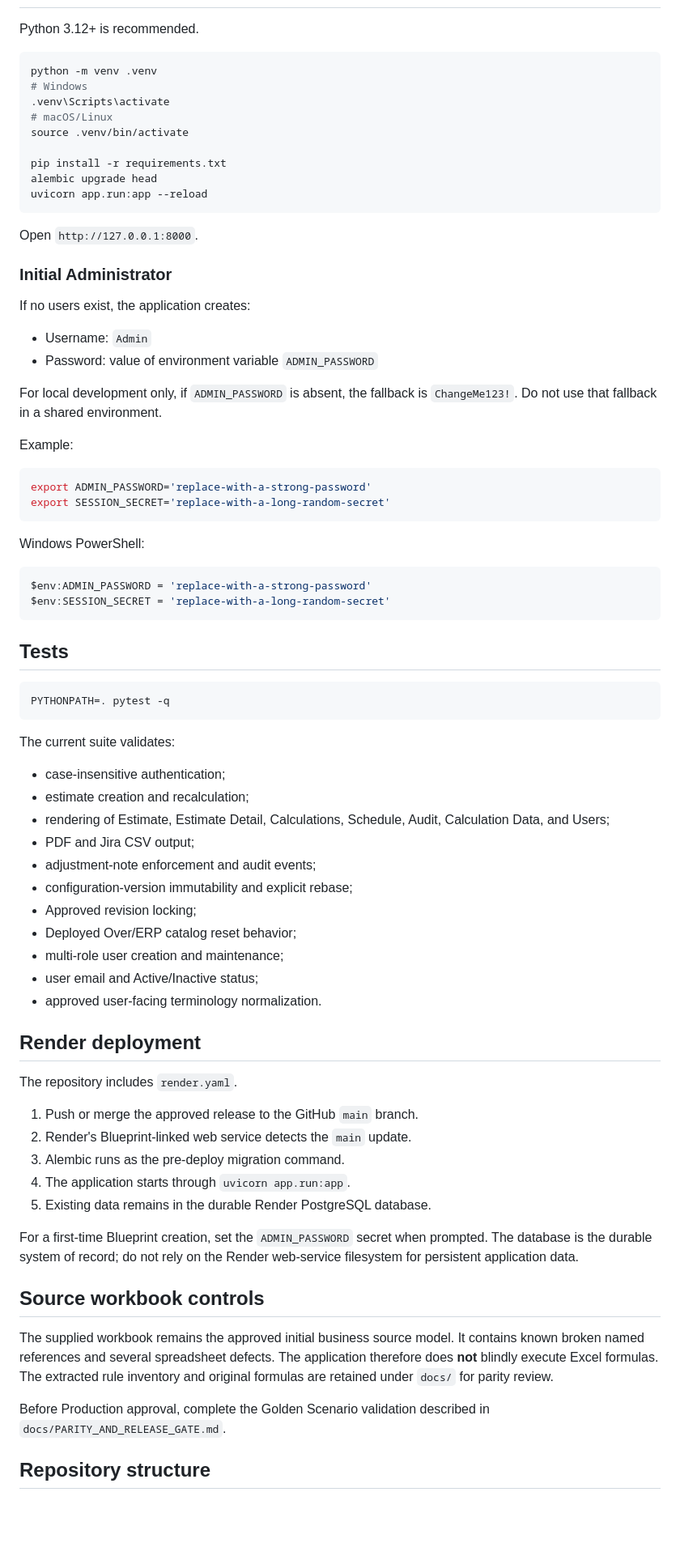
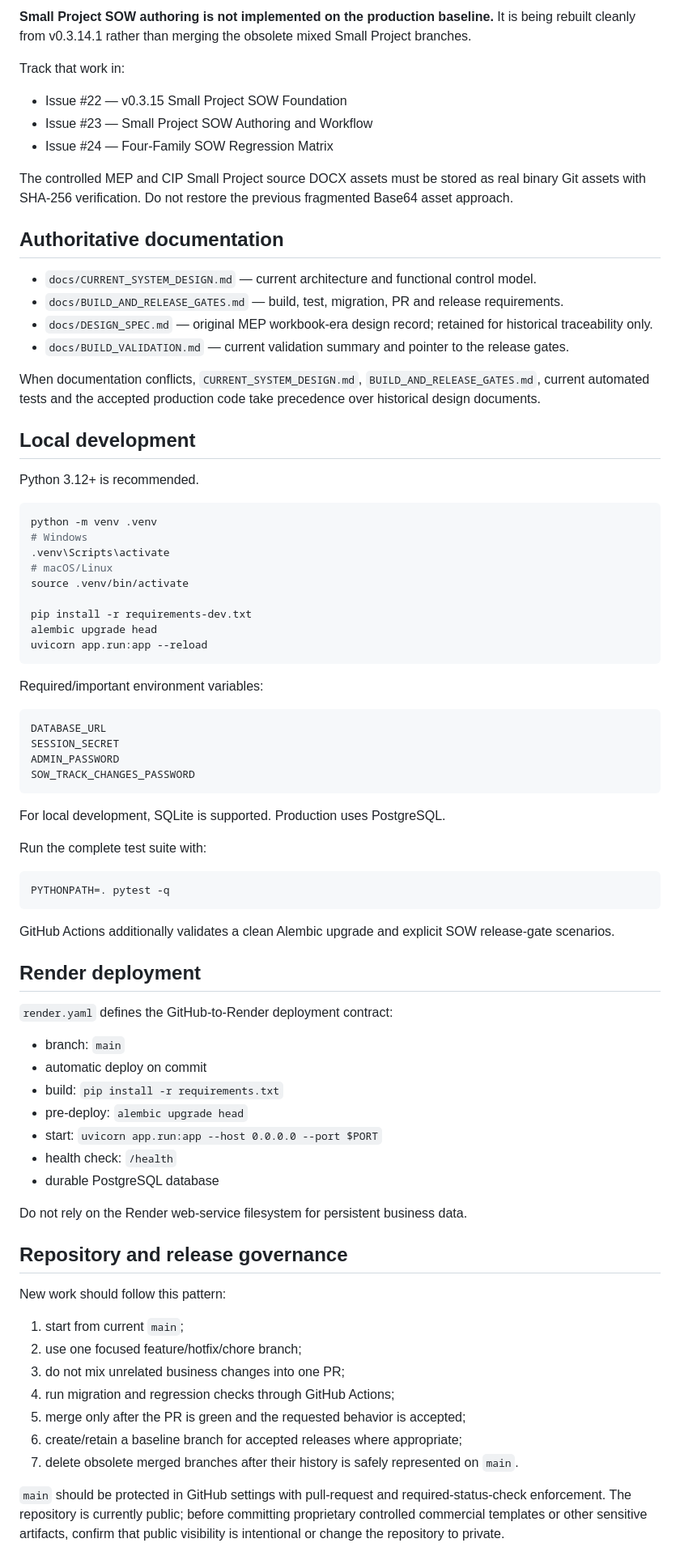
Before and after one commit to campbellhatchard/mep-estimate-app, a Markdown page: README.md, the part around one of its changes. Shown at 81% size. Drawn GitHub-style; blank space fills up the shorter version.

````diff
--- a/README.md
+++ b/README.md
@@ -47,3 +70,23 @@ Approved spelling/name corrections are presented at the user interface while leg
+**Small Project SOW authoring is not implemented on the production baseline.** It is being rebuilt cleanly from v0.3.14.1 rather than merging the obsolete mixed Small Project branches.
+
+Track that work in:
+
+- Issue #22 — v0.3.15 Small Project SOW Foundation
+- Issue #23 — Small Project SOW Authoring and Workflow
+- Issue #24 — Four-Family SOW Regression Matrix
+
+The controlled MEP and CIP Small Project source DOCX assets must be stored as real binary Git assets with SHA-256 verification. Do not restore the previous fragmented Base64 asset approach.
+
+## Authoritative documentation
+
+- `docs/CURRENT_SYSTEM_DESIGN.md` — current architecture and functional control model.
+- `docs/BUILD_AND_RELEASE_GATES.md` — build, test, migration, PR and release requirements.
+- `docs/DESIGN_SPEC.md` — original MEP workbook-era design record; retained for historical traceability only.
+- `docs/BUILD_VALIDATION.md` — current validation summary and pointer to the release gates.
+
+When documentation conflicts, `CURRENT_SYSTEM_DESIGN.md`, `BUILD_AND_RELEASE_GATES.md`, current automated tests and the accepted production code take precedence over historical design documents.
+
+## Local development
 
 Python 3.12+ is recommended.
 
@@ -54,73 +97,55 @@ python -m venv .venv
 # macOS/Linux
 source .venv/bin/activate
 
-pip install -r requirements.txt
+pip install -r requirements-dev.txt
 alembic upgrade head
 uvicorn app.run:app --reload
 ```
 
-Open `http://127.0.0.1:8000`.
+Required/important environment variables:
 
-### Initial Administrator
-
-If no users exist, the application creates:
-
-- Username: `Admin`
-- Password: value of environment variable `ADMIN_PASSWORD`
-
-For local development only, if `ADMIN_PASSWORD` is absent, the fallback is `ChangeMe123!`. Do not use that fallback in a shared environment.
-
-Example:
-
-```bash
-export ADMIN_PASSWORD='replace-with-a-strong-password'
-export SESSION_SECRET='replace-with-a-long-random-secret'
+```text
+DATABASE_URL
+SESSION_SECRET
+ADMIN_PASSWORD
+SOW_TRACK_CHANGES_PASSWORD
 ```
 
-Windows PowerShell:
+For local development, SQLite is supported. Production uses PostgreSQL.
 
-```powershell
-$env:ADMIN_PASSWORD = 'replace-with-a-strong-password'
-$env:SESSION_SECRET = 'replace-with-a-long-random-secret'
-```
-
-## Tests
+Run the complete test suite with:
 
 ```bash
 PYTHONPATH=. pytest -q
 ```
 
-The current suite validates:
-
-- case-insensitive authentication;
-- estimate creation and recalculation;
-- rendering of Estimate, Estimate Detail, Calculations, Schedule, Audit, Calculation Data, and Users;
-- PDF and Jira CSV output;
-- adjustment-note enforcement and audit events;
-- configuration-version immutability and explicit rebase;
-- Approved revision locking;
-- Deployed Over/ERP catalog reset behavior;
-- multi-role user creation and maintenance;
-- user email and Active/Inactive status;
-- approved user-facing terminology normalization.
+GitHub Actions additionally validates a clean Alembic upgrade and explicit SOW release-gate scenarios.
 
 ## Render deployment
 
-The repository includes `render.yaml`.
+`render.yaml` defines the GitHub-to-Render deployment contract:
 
-1. Push or merge the approved release to the GitHub `main` branch.
-2. Render's Blueprint-linked web service detects the `main` update.
-3. Alembic runs as the pre-deploy migration command.
-4. The application starts through `uvicorn app.run:app`.
-5. Existing data remains in the durable Render PostgreSQL database.
+- branch: `main`
+- automatic deploy on commit
+- build: `pip install -r requirements.txt`
+- pre-deploy: `alembic upgrade head`
+- start: `uvicorn app.run:app --host 0.0.0.0 --port $PORT`
+- health check: `/health`
+- durable PostgreSQL database
 
-For a first-time Blueprint creation, set the `ADMIN_PASSWORD` secret when prompted. The database is the durable system of record; do not rely on the Render web-service filesystem for persistent application data.
+Do not rely on the Render web-service filesystem for persistent business data.
 
-## Source workbook controls
+## Repository and release governance
 
-The supplied workbook remains the approved initial business source model. It contains known broken named references and several spreadsheet defects. The application therefore does **not** blindly execute Excel formulas. The extracted rule inventory and original formulas are retained under `docs/` for parity review.
+New work should follow this pattern:
 
-Before Production approval, complete the Golden Scenario validation described in `docs/PARITY_AND_RELEASE_GATE.md`.
+1. start from current `main`;
+2. use one focused feature/hotfix/chore branch;
+3. do not mix unrelated business changes into one PR;
+4. run migration and regression checks through GitHub Actions;
+5. merge only after the PR is green and the requested behavior is accepted;
+6. create/retain a baseline branch for accepted releases where appropriate;
+7. delete obsolete merged branches after their history is safely represented on `main`.
 
-## Repository structure
+`main` should be protected in GitHub settings with pull-request and required-status-check enforcement. The repository is currently public; before committing proprietary controlled commercial templates or other sensitive artifacts, confirm that public visibility is intentional or change the repository to private.
 
````
Also changed, not shown: other parts of README.md (+61 -71 lines).
